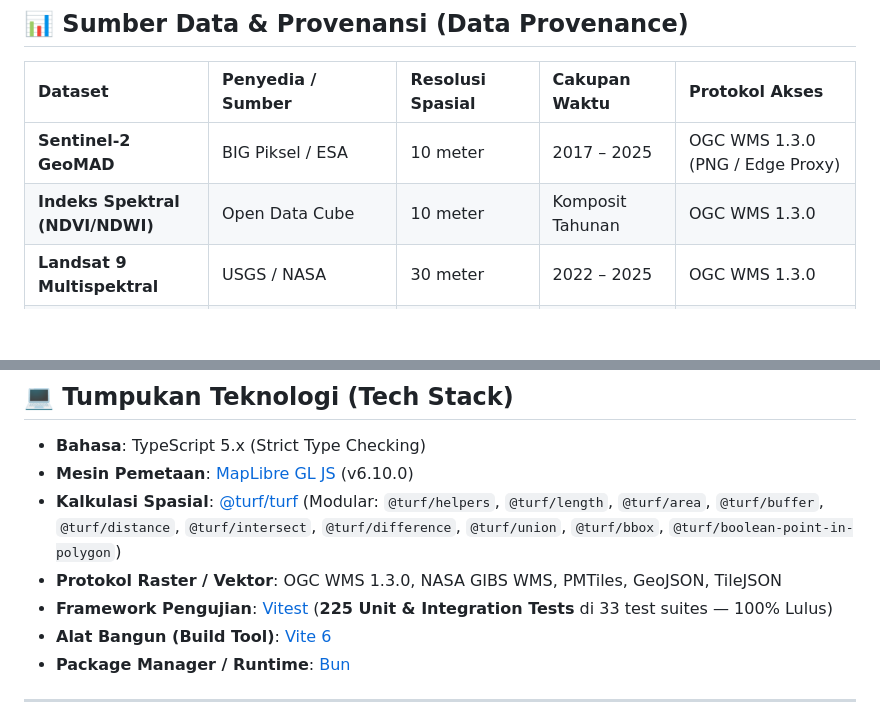
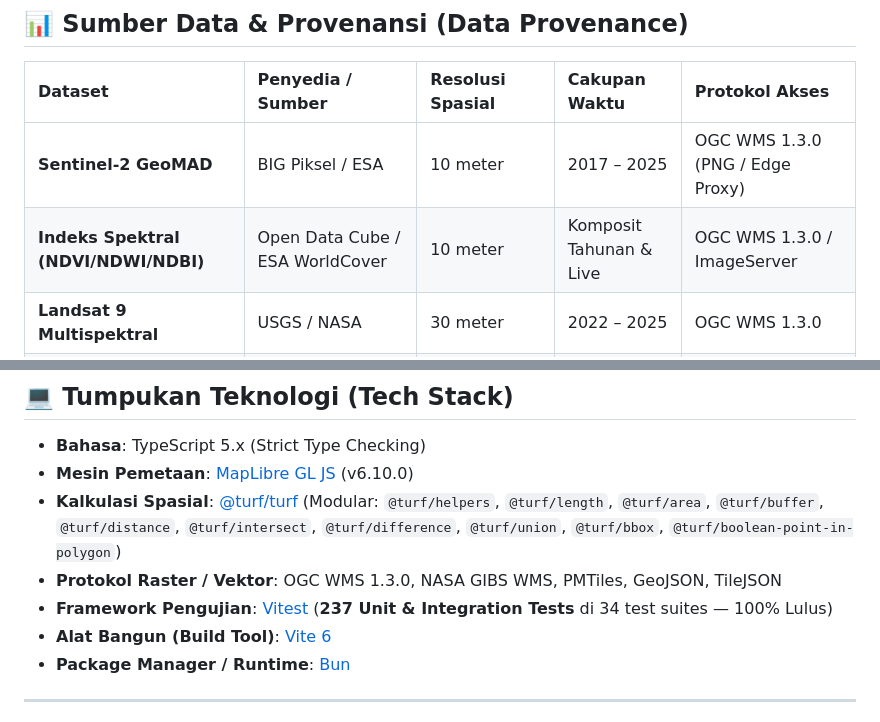
Before and after one commit to chipslova/webgis, a Markdown page: README.md, 2 parts joined by grey strips. GitHub-like rendering; blank space fills up the shorter version.

```diff
--- a/README.md
+++ b/README.md
@@ -152,7 +160,7 @@ graph TD
 | Dataset | Penyedia / Sumber | Resolusi Spasial | Cakupan Waktu | Protokol Akses |
 | :--- | :--- | :--- | :--- | :--- |
 | **Sentinel-2 GeoMAD** | BIG Piksel / ESA | 10 meter | 2017 – 2025 | OGC WMS 1.3.0 (PNG / Edge Proxy) |
-| **Indeks Spektral (NDVI/NDWI)** | Open Data Cube | 10 meter | Komposit Tahunan | OGC WMS 1.3.0 |
+| **Indeks Spektral (NDVI/NDWI/NDBI)** | Open Data Cube / ESA WorldCover | 10 meter | Komposit Tahunan & Live | OGC WMS 1.3.0 / ImageServer |
 | **Landsat 9 Multispektral** | USGS / NASA | 30 meter | 2022 – 2025 | OGC WMS 1.3.0 |
 | **Model Bahaya Banjir** | BIG Hidrologi | 10 meter | Wilayah Studi Prioritas | OGC WMS 1.3.0 |
 | **MODIS Land Surface Temp** | NASA LP DAAC (MOD11A2 / MYD11A2) | 1.000 meter (1 km) | 2000 – Sekarang (8-Day) | NASA GIBS WMS & GEE Serverless Compute |
@@ -172,7 +180,7 @@ graph TD
 * **Mesin Pemetaan**: [MapLibre GL JS](https://maplibre.org/) (v6.10.0)
 * **Kalkulasi Spasial**: [@turf/turf](https://turfjs.org/) (Modular: `@turf/helpers`, `@turf/length`, `@turf/area`, `@turf/buffer`, `@turf/distance`, `@turf/intersect`, `@turf/difference`, `@turf/union`, `@turf/bbox`, `@turf/boolean-point-in-polygon`)
 * **Protokol Raster / Vektor**: OGC WMS 1.3.0, NASA GIBS WMS, PMTiles, GeoJSON, TileJSON
-* **Framework Pengujian**: [Vitest](https://vitest.dev/) (**225 Unit & Integration Tests** di 33 test suites — 100% Lulus)
+* **Framework Pengujian**: [Vitest](https://vitest.dev/) (**237 Unit & Integration Tests** di 34 test suites — 100% Lulus)
 * **Alat Bangun (Build Tool)**: [Vite 6](https://vitejs.dev/)
 * **Package Manager / Runtime**: [Bun](https://bun.sh/)
 
```
Also changed, not shown: other parts of README.md (+14 -6 lines).
